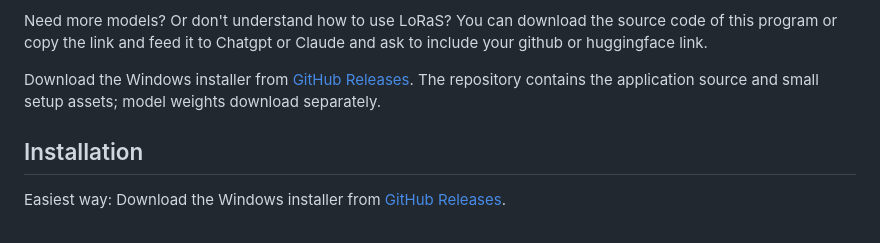
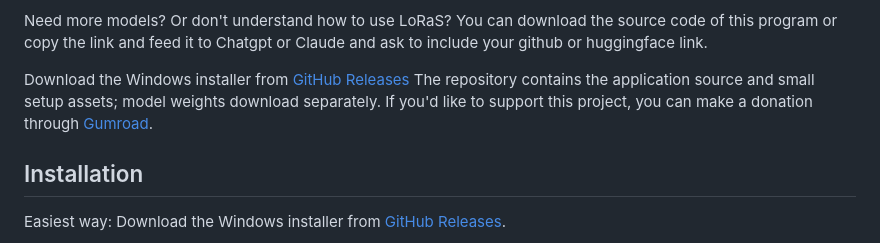
Before and after one commit to JungleJimJim/AI-Image-Video-Studio, a Markdown page: README.md, the part around the change. GitHub-like rendering.

Commit message:
Update README with donation link and formatting fix
Corrected formatting and added donation link.

```diff
--- a/README.md
+++ b/README.md
@@ -30,7 +30,8 @@ Includes these models:
 
 Need more models? Or don't understand how to use LoRaS? You can download the source code of this program or copy the link and feed it to Chatgpt or Claude and ask to include your github or huggingface link.
 
-Download the Windows installer from [GitHub Releases](https://github.com/JungleJimJim/AI-Image-Video-Studio/releases/latest). The repository contains the application source and small setup assets; model weights download separately.
+Download the Windows installer from [GitHub Releases](https://github.com/JungleJimJim/AI-Image-Video-Studio/releases/latest) The repository contains the application source and small setup assets; model weights download separately.
+If you'd like to support this project, you can make a donation through [Gumroad](https://backgroundpeople.gumroad.com/l/AI-image-video-studio).
 
 ## Installation
 
```
